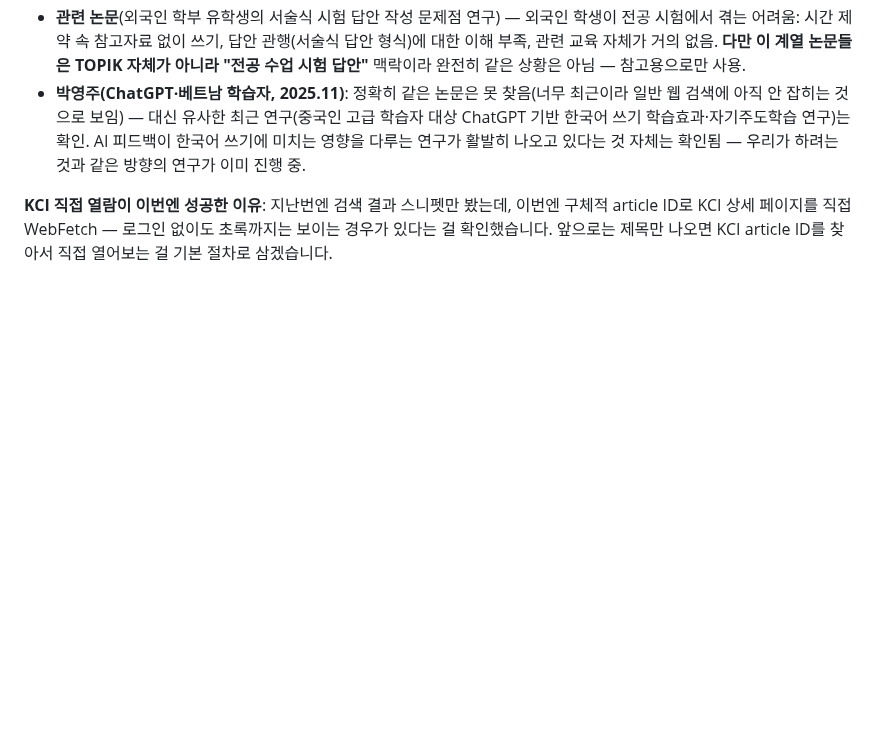
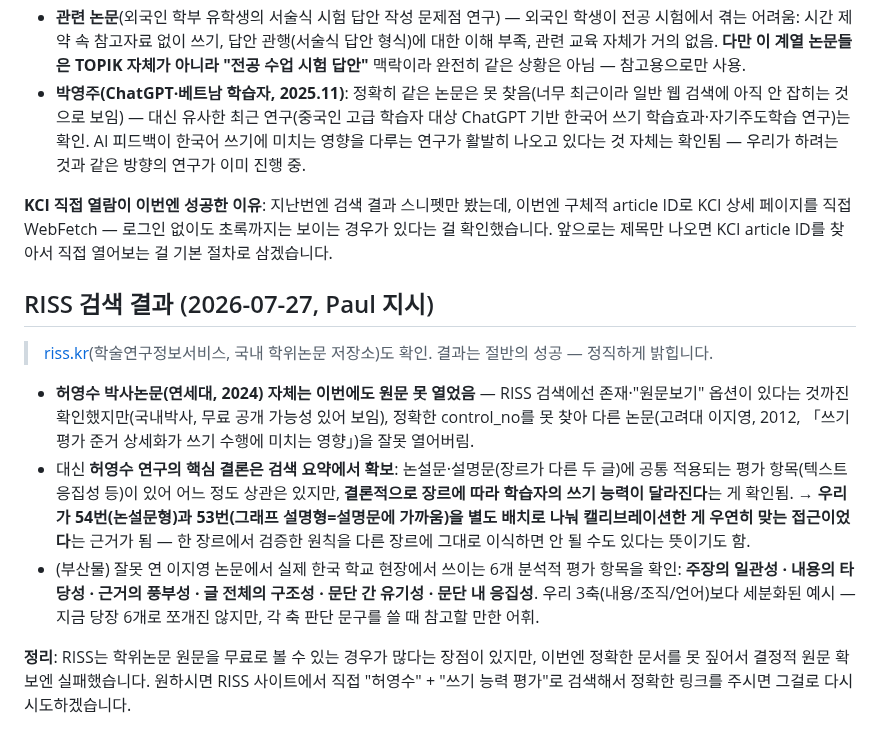
Before and after one commit to wensonjabi-p/paul-intro, a Markdown page: docs/topik2-writing-axis-mapping-ko.md, the part around the change. Rendered like a GitHub page; blank space fills up the shorter version.

```diff
--- a/docs/topik2-writing-axis-mapping-ko.md
+++ b/docs/topik2-writing-axis-mapping-ko.md
@@ -131,3 +131,13 @@ KCI 페이지를 직접 열어서 읽는 데 성공했습니다(저자: 원혜
 - **박영주(ChatGPT·베트남 학습자, 2025.11)**: 정확히 같은 논문은 못 찾음(너무 최근이라 일반 웹 검색에 아직 안 잡히는 것으로 보임) — 대신 유사한 최근 연구(중국인 고급 학습자 대상 ChatGPT 기반 한국어 쓰기 학습효과·자기주도학습 연구)는 확인. AI 피드백이 한국어 쓰기에 미치는 영향을 다루는 연구가 활발히 나오고 있다는 것 자체는 확인됨 — 우리가 하려는 것과 같은 방향의 연구가 이미 진행 중.
 
 **KCI 직접 열람이 이번엔 성공한 이유**: 지난번엔 검색 결과 스니펫만 봤는데, 이번엔 구체적 article ID로 KCI 상세 페이지를 직접 WebFetch — 로그인 없이도 초록까지는 보이는 경우가 있다는 걸 확인했습니다. 앞으로는 제목만 나오면 KCI article ID를 찾아서 직접 열어보는 걸 기본 절차로 삼겠습니다.
+
+## RISS 검색 결과 (2026-07-27, Paul 지시)
+
+> [riss.kr](https://www.riss.kr/index.do)(학술연구정보서비스, 국내 학위논문 저장소)도 확인. 결과는 절반의 성공 — 정직하게 밝힙니다.
+
+- **허영수 박사논문(연세대, 2024) 자체는 이번에도 원문 못 열었음** — RISS 검색에선 존재·"원문보기" 옵션이 있다는 것까진 확인했지만(국내박사, 무료 공개 가능성 있어 보임), 정확한 control_no를 못 찾아 다른 논문(고려대 이지영, 2012, 「쓰기 평가 준거 상세화가 쓰기 수행에 미치는 영향」)을 잘못 열어버림.
+- 대신 **허영수 연구의 핵심 결론은 검색 요약에서 확보**: 논설문·설명문(장르가 다른 두 글)에 공통 적용되는 평가 항목(텍스트 응집성 등)이 있어 어느 정도 상관은 있지만, **결론적으로 장르에 따라 학습자의 쓰기 능력이 달라진다**는 게 확인됨. → **우리가 54번(논설문형)과 53번(그래프 설명형=설명문에 가까움)을 별도 배치로 나눠 캘리브레이션한 게 우연히 맞는 접근이었다**는 근거가 됨 — 한 장르에서 검증한 원칙을 다른 장르에 그대로 이식하면 안 될 수도 있다는 뜻이기도 함.
+- (부산물) 잘못 연 이지영 논문에서 실제 한국 학교 현장에서 쓰이는 6개 분석적 평가 항목을 확인: **주장의 일관성 · 내용의 타당성 · 근거의 풍부성 · 글 전체의 구조성 · 문단 간 유기성 · 문단 내 응집성**. 우리 3축(내용/조직/언어)보다 세분화된 예시 — 지금 당장 6개로 쪼개진 않지만, 각 축 판단 문구를 쓸 때 참고할 만한 어휘.
+
+**정리**: RISS는 학위논문 원문을 무료로 볼 수 있는 경우가 많다는 장점이 있지만, 이번엔 정확한 문서를 못 짚어서 결정적 원문 확보엔 실패했습니다. 원하시면 RISS 사이트에서 직접 "허영수" + "쓰기 능력 평가"로 검색해서 정확한 링크를 주시면 그걸로 다시 시도하겠습니다.
```
Also changed, not shown: docs/DAILY-LOG.md (+7 -0 lines).
